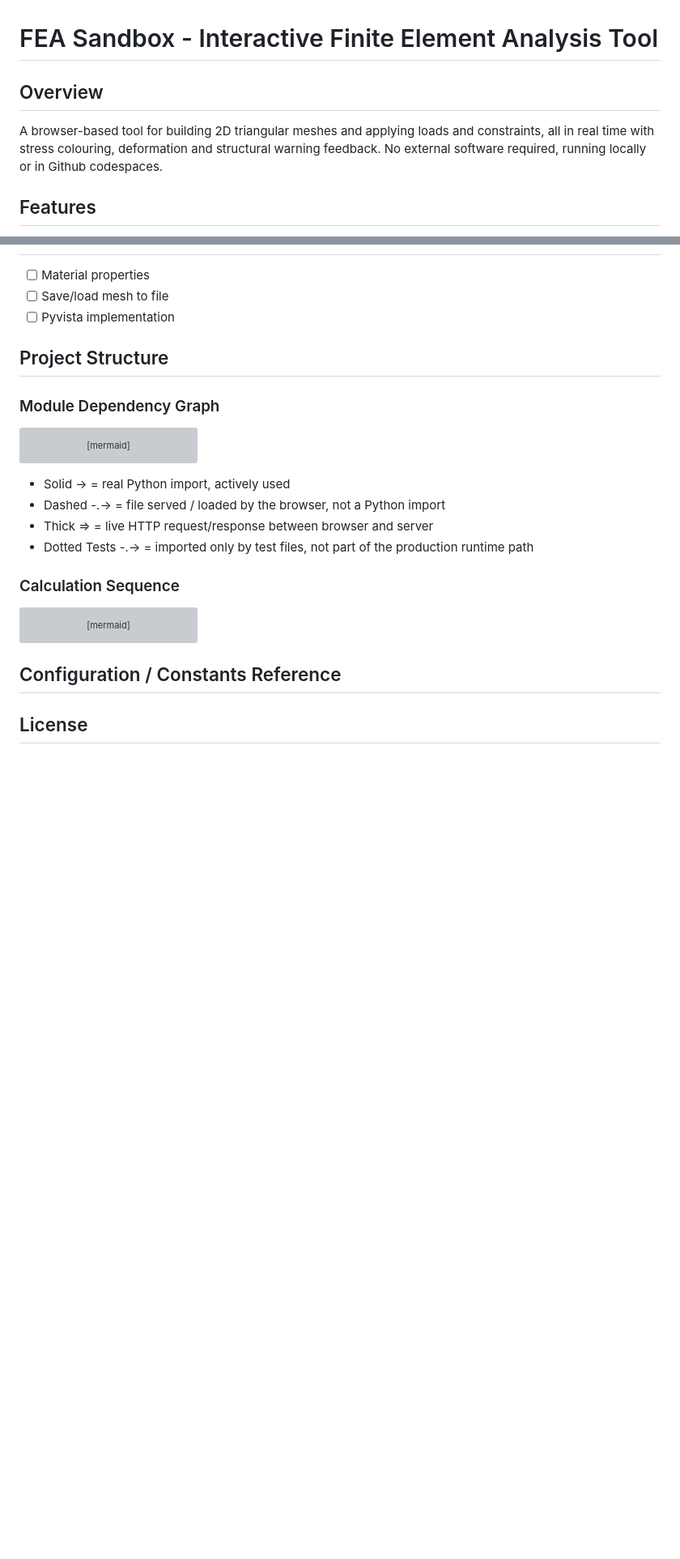
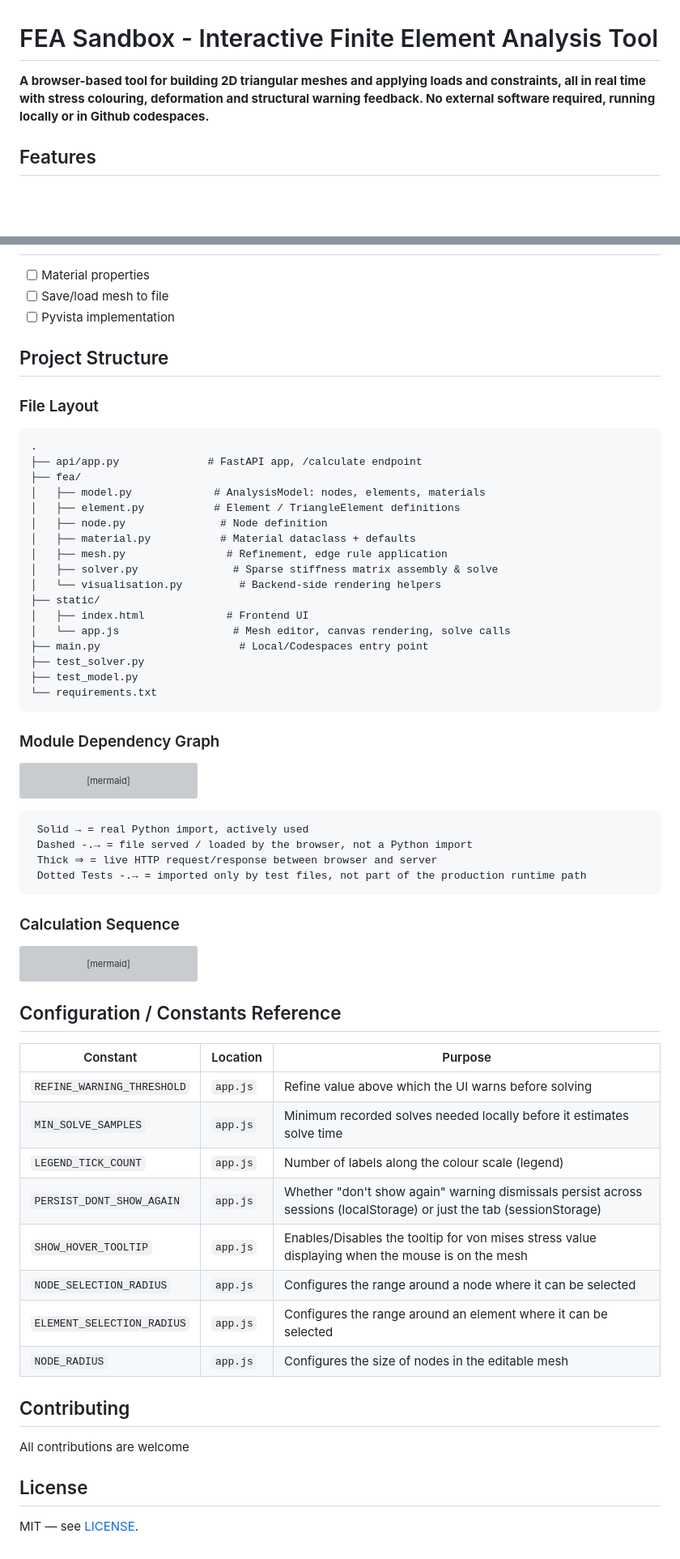
Before and after one commit to Ben-H-2/2D-Finite-Element-Analysis, a Markdown page: README.md, 2 parts joined by grey strips. Shown at 81% size. GitHub-like rendering; blank space fills up the shorter version; grey boxes are pictures that could not be loaded.

````diff
--- a/README.md
+++ b/README.md
@@ -1,8 +1,5 @@
 # FEA Sandbox - Interactive Finite Element Analysis Tool
-
-## Overview
-
-A browser-based tool for building 2D triangular meshes and applying loads and constraints, all in real time with stress colouring, deformation and structural warning feedback. No external software required, running locally or in Github codespaces.
+**A browser-based tool for building 2D triangular meshes and applying loads and constraints, all in real time with stress colouring, deformation and structural warning feedback. No external software required, running locally or in Github codespaces.**
 
 ## Features
 <details>
@@ -106,6 +151,27 @@ This will print out the current status of the http://localhost:8000 in the termi
 - [ ] Pyvista implementation
 
 ## Project Structure
+### File Layout
+```
+.
+├── api/app.py              # FastAPI app, /calculate endpoint
+├── fea/
+│   ├── model.py             # AnalysisModel: nodes, elements, materials
+│   ├── element.py           # Element / TriangleElement definitions
+│   ├── node.py               # Node definition
+│   ├── material.py           # Material dataclass + defaults
+│   ├── mesh.py                # Refinement, edge rule application
+│   ├── solver.py               # Sparse stiffness matrix assembly & solve
+│   └── visualisation.py         # Backend-side rendering helpers
+├── static/
+│   ├── index.html             # Frontend UI
+│   └── app.js                  # Mesh editor, canvas rendering, solve calls
+├── main.py                      # Local/Codespaces entry point
+├── test_solver.py
+├── test_model.py
+└── requirements.txt
+```
+
 ### Module Dependency Graph
 ```mermaid
 graph TD
@@ -171,10 +237,12 @@ Tests -.-> Node
 Tests -.-> Element
 Tests -.-> Material
 ```
-* Solid → = real Python import, actively used
-* Dashed -.→ = file served / loaded by the browser, not a Python import
-* Thick ⇒ = live HTTP request/response between browser and server
-* Dotted Tests -.→ = imported only by test files, not part of the production runtime path
+```
+ Solid → = real Python import, actively used
+ Dashed -.→ = file served / loaded by the browser, not a Python import
+ Thick ⇒ = live HTTP request/response between browser and server
+ Dotted Tests -.→ = imported only by test files, not part of the production runtime path
+```
 ### Calculation Sequence
 ```mermaid
 sequenceDiagram
@@ -222,5 +290,21 @@ JS->>JS: draw() → drawResultMesh(), updateStressLegend()
 JS->>JS: recordSolveTime() — localStorage
 ```
 ## Configuration / Constants Reference
+| Constant | Location | Purpose |
+|---|---|---|
+| `REFINE_WARNING_THRESHOLD` | `app.js` | Refine value above which the UI warns before solving |
+| `MIN_SOLVE_SAMPLES` | `app.js` | Minimum recorded solves needed locally before it estimates solve time |
+| `LEGEND_TICK_COUNT` | `app.js` | Number of labels along the colour scale (legend) |
+| `PERSIST_DONT_SHOW_AGAIN` | `app.js` | Whether "don't show again" warning dismissals persist across sessions (localStorage) or just the tab (sessionStorage) |
+| `SHOW_HOVER_TOOLTIP` | `app.js` | Enables/Disables the tooltip for von mises stress value displaying when the mouse is on the mesh |
+| `NODE_SELECTION_RADIUS` | `app.js` | Configures the range around a node where it can be selected |
+| `ELEMENT_SELECTION_RADIUS` | `app.js` | Configures the range around an element where it can be selected |
+| `NODE_RADIUS` | `app.js` | Configures the size of nodes in the editable mesh |
+
+## Contributing
+
+All contributions are welcome
 
 ## License
+
+MIT — see [LICENSE](LICENSE).
````
Also changed, not shown: other parts of README.md (+64 -16 lines).
